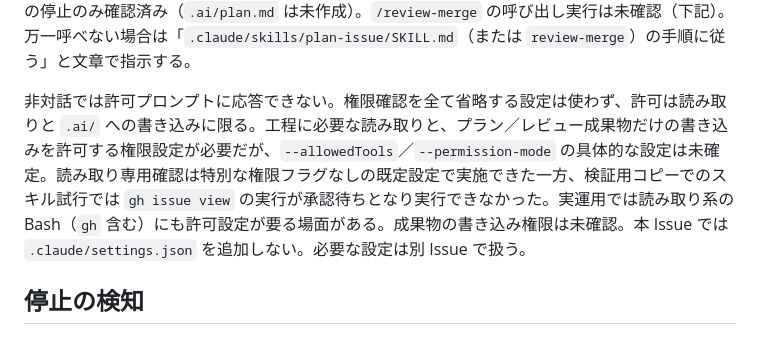
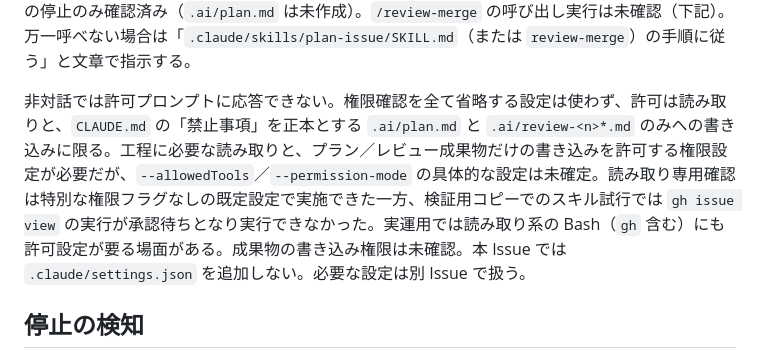
Before and after one commit to is-9108/KakeiboApp, a Markdown page: docs/claude-code.md, the part around the change. Rendered like a GitHub page.

Commit message:
docs: レビュー指摘 C1（review-2）に対応し権限方針の書き込み範囲を CLAUDE.md に統一 (#44)

```diff
--- a/docs/claude-code.md
+++ b/docs/claude-code.md
@@ -21,7 +21,7 @@ stdin は必ず閉じる。開いたままだと EOF 待ちで止まることが
 
 プロンプトには Issue 番号とスキルを指定する（`/plan-issue <番号>`、`/review-merge <番号>` 相当）。長い指示は Issue と `.ai/` に保存し、それらを読むよう指示する。会話履歴に依存しない。プロジェクトスキルのスラッシュ呼び出しは、検証用コピーで `/plan-issue` の読み込みと前提不足での停止のみ確認済み（`.ai/plan.md` は未作成）。`/review-merge` の呼び出し実行は未確認（下記）。万一呼べない場合は「`.claude/skills/plan-issue/SKILL.md`（または `review-merge`）の手順に従う」と文章で指示する。
 
-非対話では許可プロンプトに応答できない。権限確認を全て省略する設定は使わず、許可は読み取りと `.ai/` への書き込みに限る。工程に必要な読み取りと、プラン／レビュー成果物だけの書き込みを許可する権限設定が必要だが、`--allowedTools`／`--permission-mode` の具体的な設定は未確定。読み取り専用確認は特別な権限フラグなしの既定設定で実施できた一方、検証用コピーでのスキル試行では `gh issue view` の実行が承認待ちとなり実行できなかった。実運用では読み取り系の Bash（`gh` 含む）にも許可設定が要る場面がある。成果物の書き込み権限は未確認。本 Issue では `.claude/settings.json` を追加しない。必要な設定は別 Issue で扱う。
+非対話では許可プロンプトに応答できない。権限確認を全て省略する設定は使わず、許可は読み取りと、`CLAUDE.md` の「禁止事項」を正本とする `.ai/plan.md` と `.ai/review-<n>*.md` のみへの書き込みに限る。工程に必要な読み取りと、プラン／レビュー成果物だけの書き込みを許可する権限設定が必要だが、`--allowedTools`／`--permission-mode` の具体的な設定は未確定。読み取り専用確認は特別な権限フラグなしの既定設定で実施できた一方、検証用コピーでのスキル試行では `gh issue view` の実行が承認待ちとなり実行できなかった。実運用では読み取り系の Bash（`gh` 含む）にも許可設定が要る場面がある。成果物の書き込み権限は未確認。本 Issue では `.claude/settings.json` を追加しない。必要な設定は別 Issue で扱う。
 
 ## 停止の検知
 
```
